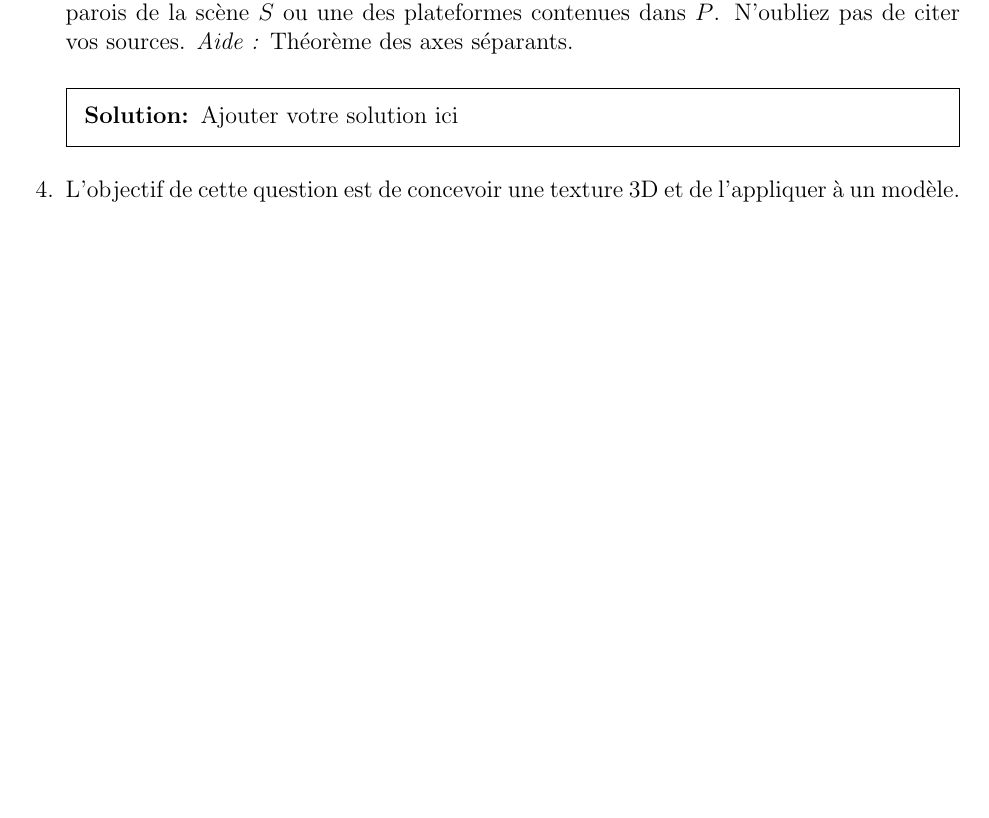
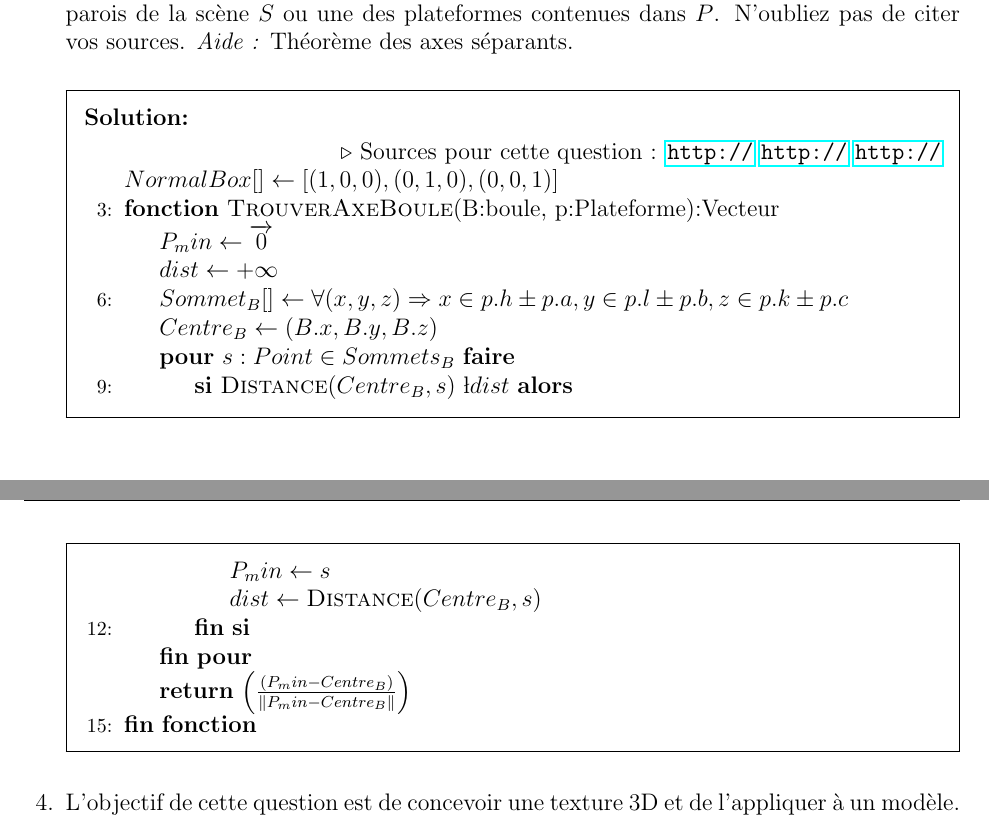
Before and after one commit to alexis-valois/INF5071-DEVOIR2, a LaTeX problem sheet (template-devoir2.tex): part of page 3 of 4 before the commit and two parts of pages 3 and 4 of 4 after it, the two joined at a grey line, cut so that both start at the same text, the shorter picture padded with empty space. Compiled offline with pdfLaTeX.

Commit message:
TrouverAxeBoule

```diff
--- a/template-devoir2.tex
+++ b/template-devoir2.tex
@@ -202,7 +202,25 @@ Donnez le pseudocode d'une fonction
 \entetefunc{Collision}{$B$ : boule, $S$ : scène, $P$ : liste de plateformes} : booléen
 qui retourne vrai si et seulement si la boule $B$ est en collision avec une des parois de la scène $S$ ou une des plateformes contenues dans $P$. N'oubliez pas de citer vos sources. \emph{Aide~:} Théorème des axes séparants.
 \begin{solution}
-Ajouter votre solution ici
+ \begin{algorithmic}[3] \\
+ \Comment{Sources pour cette question : \url{http://} \url{http://} \url{http://}}
+ \State $NormalBox[] \gets [(1,0,0),(0,1,0),(0,0,1)]$
+
+ \Function{TrouverAxeBoule}{B:boule, p:Plateforme}:Vecteur
+  \State $P_min \gets \overrightarrow{0}$
+  \State $dist \gets +\infty$
+  \State $Sommet_B[] \gets \forall (x,y,z) \Rightarrow x \in p.h \pm p.a, y \in p.l \pm p.b , z \in p.k \pm p.c$
+  \State $Centre_B \gets (B.x, B.y, B.z)$
+  \For{$s: Point \in Sommets_B$}
+    \If{\Call{Distance}{$Centre_B, s$} \l $dist$}
+      \State $P_min \gets s$
+      \State $dist \gets \Call{Distance}{Centre_B, s}$
+    \EndIf
+  \EndFor
+  \State \textbf{return} $ \left( \frac{(P_min - Centre_B)}{\Vert P_min - Centre_B \Vert} \right)$
+ \EndFunction
+
+ \end{algorithmic}
 \end{solution}
 
 % Texture 3D
```
